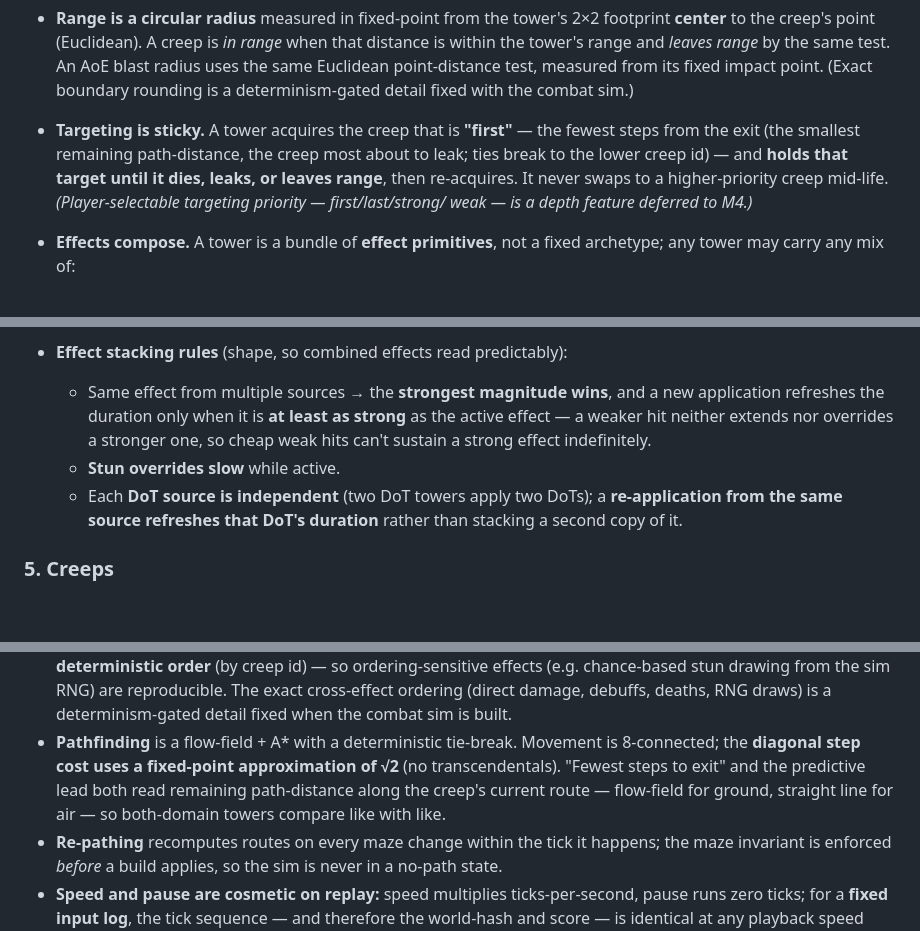
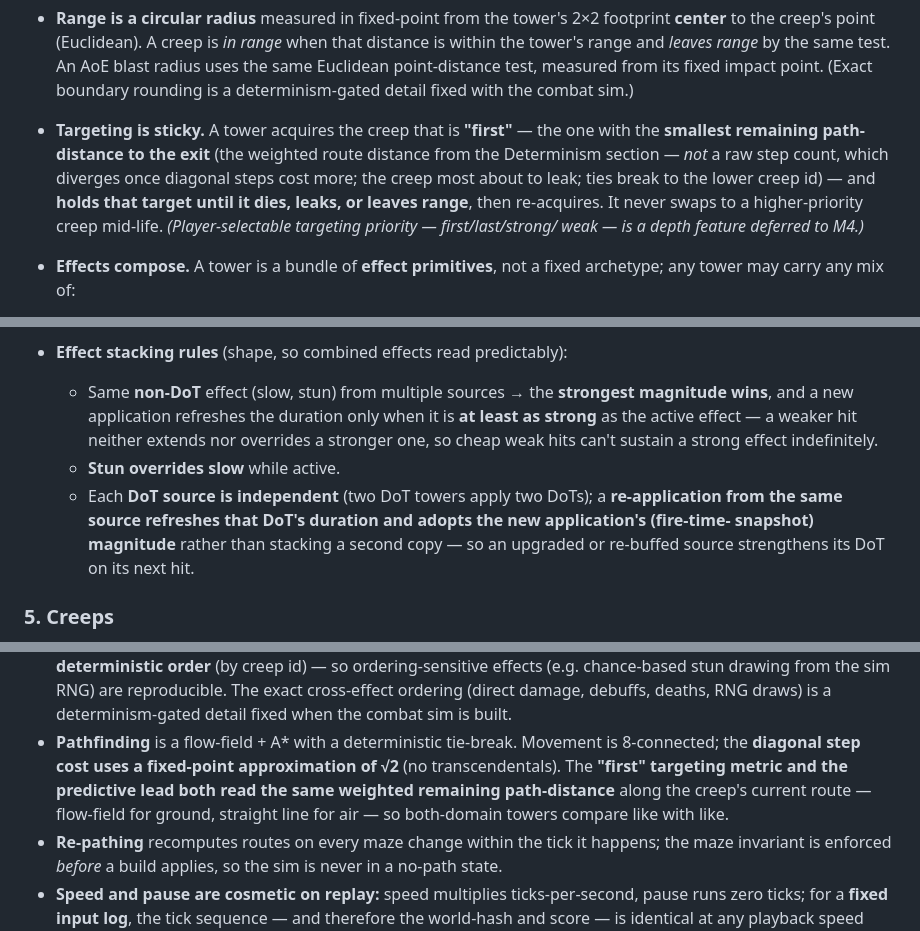
Before and after one commit to wynding/wynding, a Markdown page: docs/prd/0001-core-gameplay.md, 3 parts joined by grey strips. Drawn GitHub-style; blank space fills up the shorter version.

Commit message:
docs(prd): "first" = weighted path-distance; DoT refresh magnitude; stacking scope
- §4 "first" targeting is defined solely as the smallest weighted remaining
  path-distance (not a raw step count, which diverges once diagonal steps
  cost more) — aligns with the Determinism section; also fixed the
  now-dangling "Fewest steps to exit" quote there.
- §4 DoT same-source refresh adopts the new fire-time-snapshot magnitude
  (so an upgraded/re-buffed source strengthens its DoT on its next hit),
  not just duration — closes a "same inputs -> different totals" ambiguity
  and the degenerate "upgraded tower never applies stronger DoT".
- §4 stacking bullet 1 scoped to non-DoT effects (slow, stun) — resolves
  the literal contradiction with "two DoT towers apply two DoTs".

Fable adversarial pass run before this push (2 edits verified + a focused
whole-doc scan that found the two closure items above and declared the doc
otherwise complete).

Co-Authored-By: Claude Opus 4.8 <noreply@anthropic.com>
Claude-Session: https://claude.ai/code/session_017J1depWzuqZCC5QW13NxFk

```diff
--- a/docs/prd/0001-core-gameplay.md
+++ b/docs/prd/0001-core-gameplay.md
@@ -140,9 +140,11 @@ difficulty tier, score, star grade**) are added to the glossary in this change.
   range and _leaves range_ by the same test. An AoE blast radius uses the same Euclidean
   point-distance test, measured from its fixed impact point. (Exact boundary rounding is a
   determinism-gated detail fixed with the combat sim.)
-- **Targeting is sticky.** A tower acquires the creep that is **"first"** — the fewest steps
-  from the exit (the smallest remaining path-distance, the creep most about to leak; ties break
-  to the lower creep id) — and **holds that target until it dies, leaks, or leaves range**, then
+- **Targeting is sticky.** A tower acquires the creep that is **"first"** — the one with the
+  **smallest remaining path-distance to the exit** (the weighted route distance from the
+  Determinism section — _not_ a raw step count, which diverges once diagonal steps cost more; the
+  creep most about to leak; ties break to the lower creep id) — and **holds that target until it
+  dies, leaks, or leaves range**, then
   re-acquires. It never swaps to a
   higher-priority creep mid-life. _(Player-selectable targeting priority — first/last/strong/
   weak — is a depth feature deferred to M4.)_
@@ -164,13 +166,15 @@ difficulty tier, score, star grade**) are added to the glossary in this change.
   scheduled impact still resolves via the fire-time snapshot.)_
 
 - **Effect stacking rules** (shape, so combined effects read predictably):
-  - Same effect from multiple sources → the **strongest magnitude wins**, and a new application
+  - Same **non-DoT** effect (slow, stun) from multiple sources → the **strongest magnitude wins**, and a new application
     refreshes the duration only when it is **at least as strong** as the active effect — a weaker
     hit neither extends nor overrides a stronger one, so cheap weak hits can't sustain a strong
     effect indefinitely.
   - **Stun overrides slow** while active.
   - Each **DoT source is independent** (two DoT towers apply two DoTs); a **re-application from
-    the same source refreshes that DoT's duration** rather than stacking a second copy of it.
+    the same source refreshes that DoT's duration and adopts the new application's (fire-time-
+    snapshot) magnitude** rather than stacking a second copy — so an upgraded or re-buffed source
+    strengthens its DoT on its next hit.
 
 ### 5. Creeps
 
@@ -327,9 +331,9 @@ keep the determinism gate intact (ADR 0001, ADR 0006).
   determinism-gated detail fixed when the combat sim is built.
 - **Pathfinding** is a flow-field + A* with a deterministic tie-break. Movement is
   8-connected; the **diagonal step cost uses a fixed-point approximation of √2** (no
-  transcendentals). "Fewest steps to exit" and the predictive lead both read remaining
-  path-distance along the creep's current route — flow-field for ground, straight line for air —
-  so both-domain towers compare like with like.
+  transcendentals). The **"first" targeting metric and the predictive lead both read the same
+  weighted remaining path-distance** along the creep's current route — flow-field for ground,
+  straight line for air — so both-domain towers compare like with like.
 - **Re-pathing** recomputes routes on every maze change within the tick it happens; the maze
   invariant is enforced _before_ a build applies, so the sim is never in a no-path state.
 - **Speed and pause are cosmetic on replay:** speed multiplies ticks-per-second, pause runs
```
